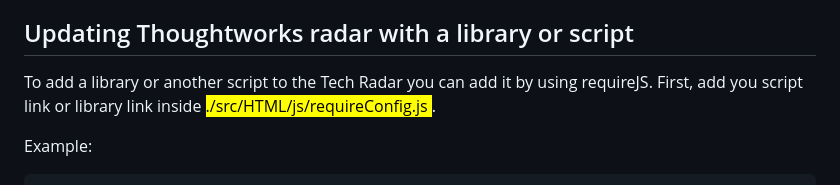
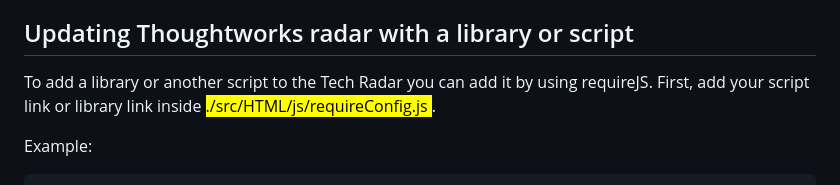
Before and after one commit to NovoNordisk-OpenSource/decentralized-tech-radar, a Markdown page: docs/dev_docs/frontend_thoughtworks_javascript.md, the part around the change. Rendered like a GitHub page.

Commit message:
Update docs/dev_docs/frontend_thoughtworks_javascript.md
Co-authored-by: Annabell <131456789+zqueamish@users.noreply.github.com>
Signed-off-by: Jonas Skjodt <skjo@itu.dk>

````diff
--- a/docs/dev_docs/frontend_thoughtworks_javascript.md
+++ b/docs/dev_docs/frontend_thoughtworks_javascript.md
@@ -40,7 +40,7 @@ The original Thoughtworks tech radar is build on having a Docker container or a
 Inside renderingTechRadar.js comments outline each block of code, showcasing which Thoughtworks js file the code originated from. To update the Tech Radar properly, locate the commented code block you seek and update them from the Thoughtworks js file.
 
 ## Updating Thoughtworks radar with a library or script
-To add a library or another script to the Tech Radar you can add it by using requireJS. First, add you script link or library link inside <mark style="background-color: #69a8f5; margin:0 4px; padding: 0 4px"> ./src/HTML/js/requireConfig.js </mark>.
+To add a library or another script to the Tech Radar you can add it by using requireJS. First, add your script link or library link inside <mark style="background-color: #69a8f5; margin:0 4px; padding: 0 4px"> ./src/HTML/js/requireConfig.js </mark>.
 
 Example:
 ```
````
